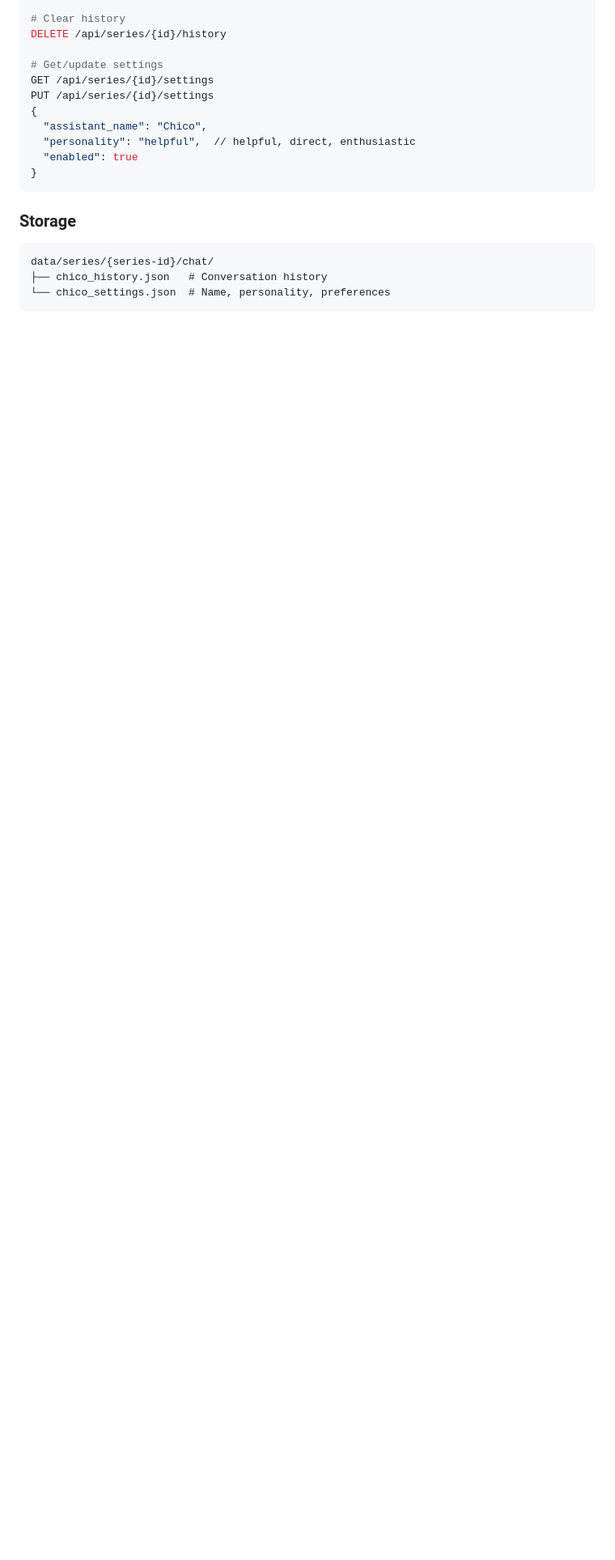
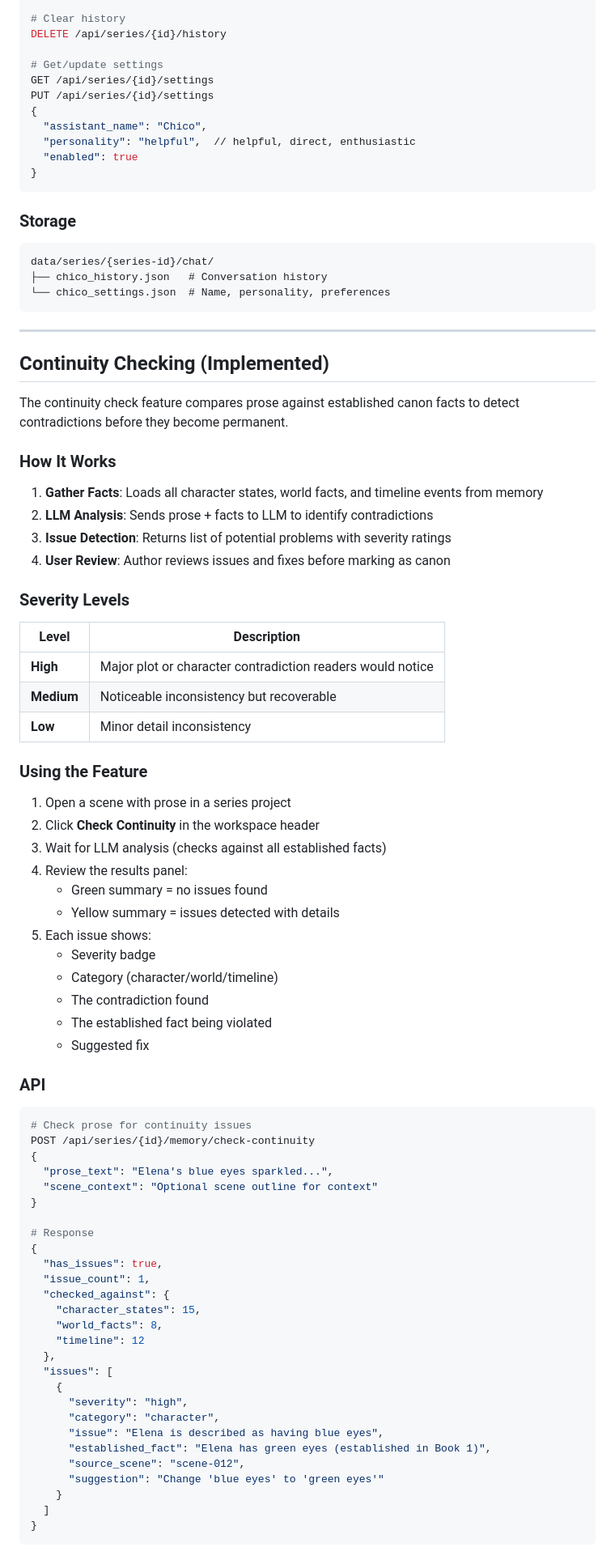
Before and after one commit to zaphodsdad/GhostWriter3000, a Markdown page: CONTINUITY.md, the part around one of its changes. Shown at 81% size. GitHub-like rendering; blank space fills up the shorter version.

````diff
--- a/CONTINUITY.md
+++ b/CONTINUITY.md
@@ -883,3 +883,72 @@ data/series/{series-id}/chat/
 ├── chico_history.json   # Conversation history
 └── chico_settings.json  # Name, personality, preferences
 ```
+
+---
+
+## Continuity Checking (Implemented)
+
+The continuity check feature compares prose against established canon facts to detect contradictions before they become permanent.
+
+### How It Works
+
+1. **Gather Facts**: Loads all character states, world facts, and timeline events from memory
+2. **LLM Analysis**: Sends prose + facts to LLM to identify contradictions
+3. **Issue Detection**: Returns list of potential problems with severity ratings
+4. **User Review**: Author reviews issues and fixes before marking as canon
+
+### Severity Levels
+
+| Level | Description |
+|-------|-------------|
+| **High** | Major plot or character contradiction readers would notice |
+| **Medium** | Noticeable inconsistency but recoverable |
+| **Low** | Minor detail inconsistency |
+
+### Using the Feature
+
+1. Open a scene with prose in a series project
+2. Click **Check Continuity** in the workspace header
+3. Wait for LLM analysis (checks against all established facts)
+4. Review the results panel:
+   - Green summary = no issues found
+   - Yellow summary = issues detected with details
+5. Each issue shows:
+   - Severity badge
+   - Category (character/world/timeline)
+   - The contradiction found
+   - The established fact being violated
+   - Suggested fix
+
+### API
+
+```bash
+# Check prose for continuity issues
+POST /api/series/{id}/memory/check-continuity
+{
+  "prose_text": "Elena's blue eyes sparkled...",
+  "scene_context": "Optional scene outline for context"
+}
+
+# Response
+{
+  "has_issues": true,
+  "issue_count": 1,
+  "checked_against": {
+    "character_states": 15,
+    "world_facts": 8,
+    "timeline": 12
+  },
+  "issues": [
+    {
+      "severity": "high",
+      "category": "character",
+      "issue": "Elena is described as having blue eyes",
+      "established_fact": "Elena has green eyes (established in Book 1)",
+      "source_scene": "scene-012",
+      "suggestion": "Change 'blue eyes' to 'green eyes'"
+    }
+  ]
+}
+```
+
````
Also changed, not shown: other parts of CONTINUITY.md (+40 -0 lines), QUICKSTART.md (+19 -0 lines), README.md (+3 -0 lines).
